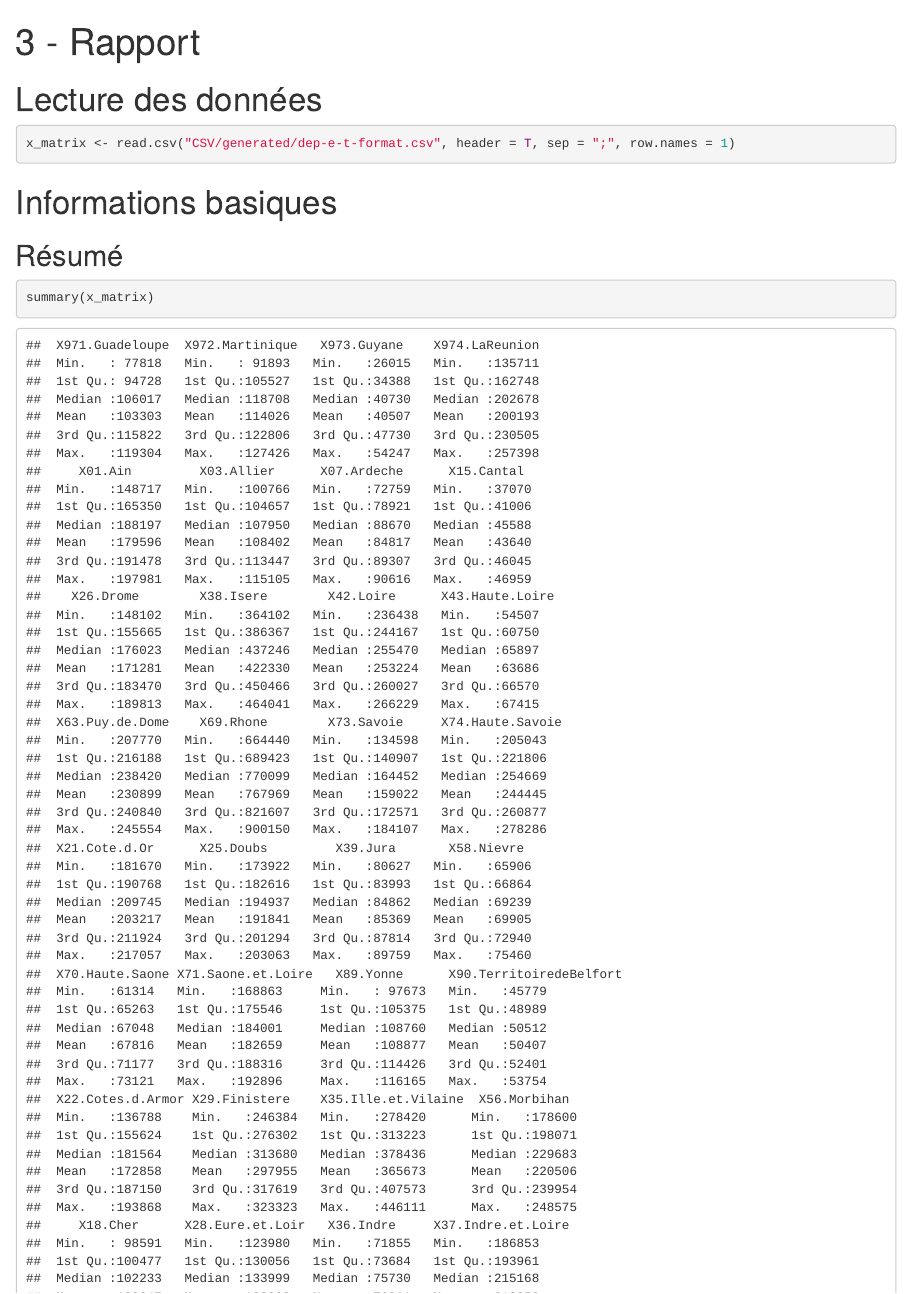
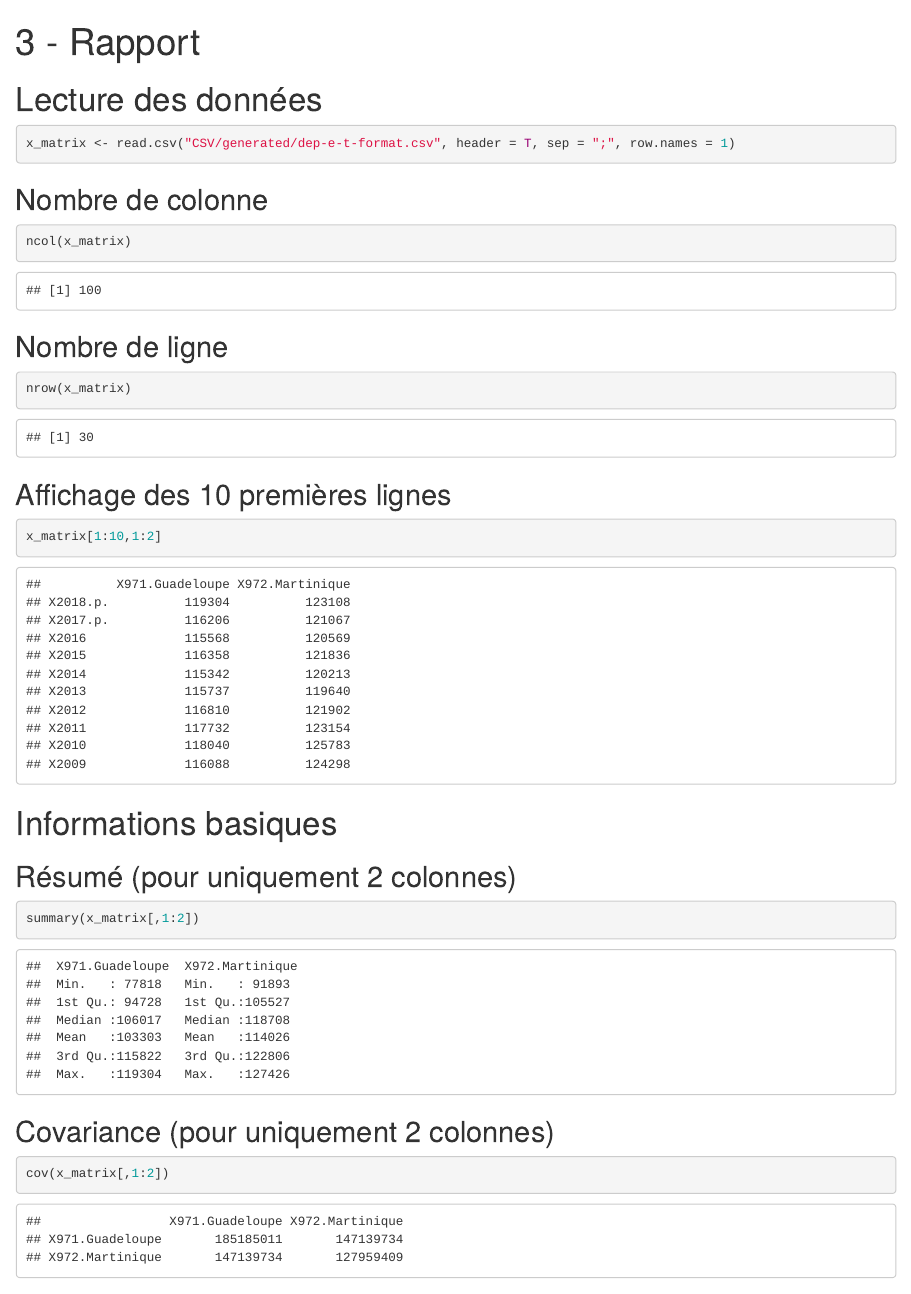
Before and after one commit to Ombrelin/projet-analyse-donnee, an R Markdown document (3 - Rapport.rmd): the page in a window 1100 px wide, from its top. Rendered offline with R 4.5, knitr and Pandoc, with nearby package versions; drawn as R Markdown's standard HTML page in place of the format the file asks for.

Commit message:
reduce line print

````diff
--- a/3 - Rapport.rmd
+++ b/3 - Rapport.rmd
@@ -7,8 +7,3 @@ output: word_document
 ```{r}
 x_matrix <- read.csv("CSV/generated/dep-e-t-format.csv", header = T, sep = ";", row.names = 1)
 ```
-
-# Informations basiques
-## Résumé
-```{r}
-summary(x_matrix)
@@ -24,6 +14,21 @@ ncol(x_matrix)
 ## Nombre de ligne
 ```{r}
 nrow(x_matrix)
+```
+## Affichage des 10 premières lignes
+
+```{r}
+x_matrix[1:10,1:2]
+```
+
+# Informations basiques
+## Résumé (pour uniquement 2 colonnes)
+```{r}
+summary(x_matrix[,1:2])
+```
+## Covariance (pour uniquement 2 colonnes)
+```{r}
+cov(x_matrix[,1:2])
 ```
 
 #Données centrées réduites
````
Also changed, not shown: 3 - Rapport.rmd (5 more changed lines), 3 other files.
